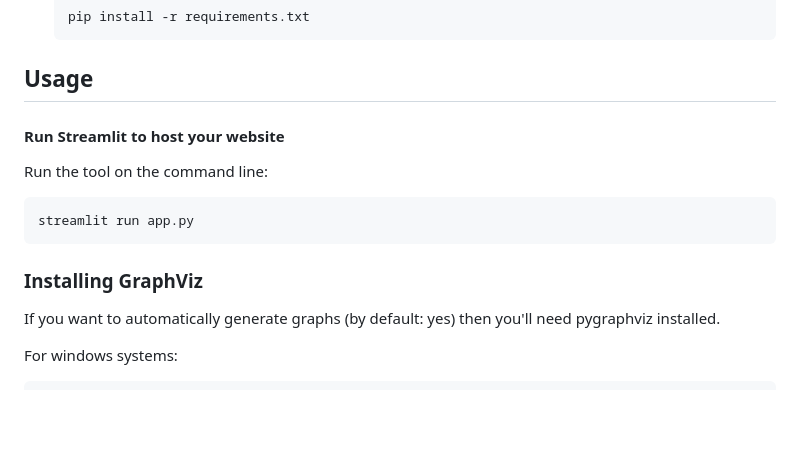
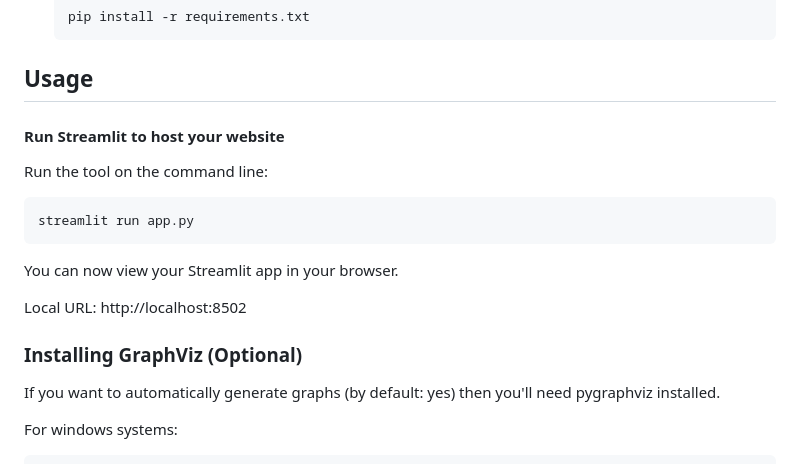
Before and after one commit to igafni/AutoMap, a Markdown page: README.md, the part around one of its changes. GitHub-like rendering; blank space fills up the shorter version.

```diff
--- a/README.md
+++ b/README.md
@@ -37,14 +36,19 @@ You'll need a fairly recent Python version with setuptools.
 
 Usage
 -----
+
 #### Run Streamlit to host your website
 
 Run the tool on the command line:
 
     streamlit run app.py
 
+You can now view your Streamlit app in your browser.
 
-### Installing GraphViz
+  Local URL: http://localhost:8502
+
+
+### Installing GraphViz (Optional)
 
 If you want to automatically generate graphs (by default: yes) then you'll need
 pygraphviz installed.
```
Also changed, not shown: other parts of README.md (+0 -4 lines).
